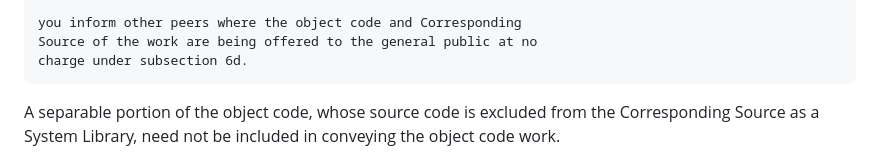
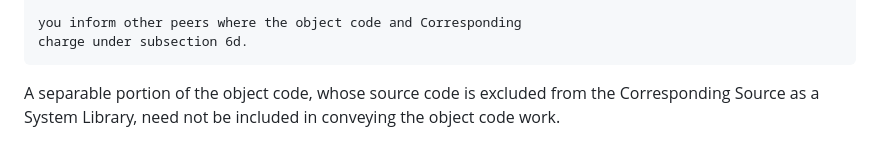
Before and after one commit to MiSA4713El/E8XqzCmY, a Markdown page: 4sJ/hnZ/bitbucket_PcgY_1744215115.md, the part around the change. Rendered like a GitHub page.

```diff
--- a/4sJ/hnZ/bitbucket_PcgY_1744215115.md
+++ b/4sJ/hnZ/bitbucket_PcgY_1744215115.md
@@ -285,7 +285,6 @@ in one of these ways:
     available for as long as needed to satisfy these requirements.
 
     you inform other peers where the object code and Corresponding
-    Source of the work are being offered to the general public at no
     charge under subsection 6d.
 
   A separable portion of the object code, whose source code is excluded
```
